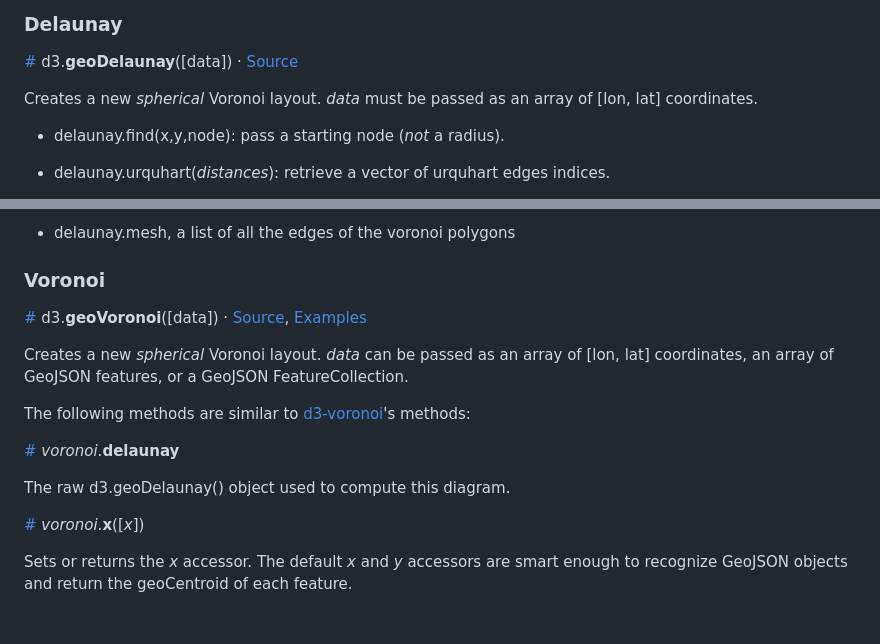
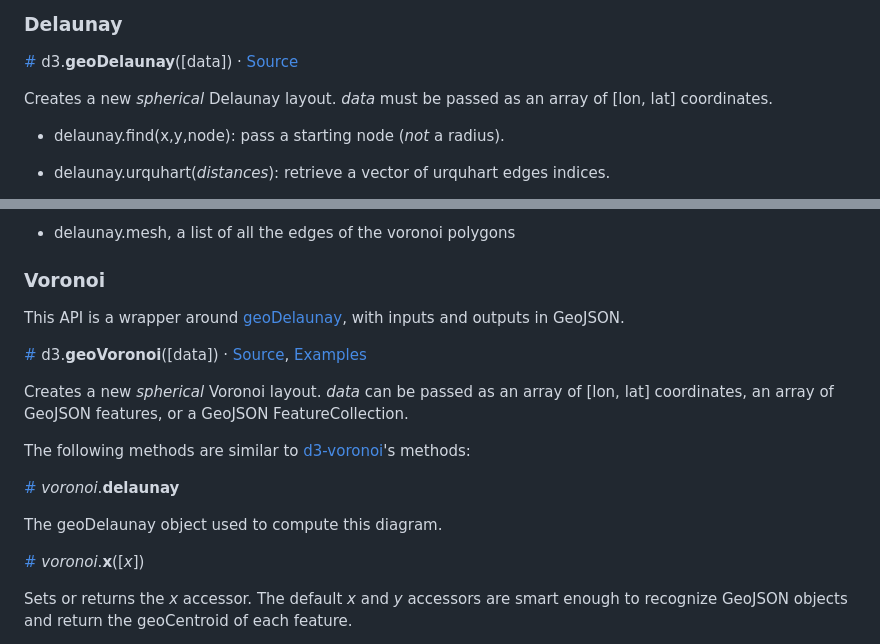
Before and after one commit to Fil/d3-geo-voronoi, a Markdown page: README.md, 2 parts joined by grey strips. Rendered like a GitHub page; blank space fills up the shorter version.

```diff
--- a/README.md
+++ b/README.md
@@ -29,7 +29,7 @@ If you use NPM, `npm install d3-geo-voronoi`. Otherwise, download the [latest re
 <a href="#geo-delaunay" name="geo-delaunay">#</a> d3.<b>geoDelaunay</b>([data])
  · [Source](https://github.com/Fil/d3-geo-voronoi/blob/master/src/delaunay.js)
 
-Creates a new *spherical* Voronoi layout. _data_ must be passed as an array of [lon, lat] coordinates.
+Creates a new *spherical* Delaunay layout. _data_ must be passed as an array of [lon, lat] coordinates.
 
 
 - delaunay.find(x,y,node): pass a starting node (_not_ a radius).
@@ -54,6 +57,8 @@ Creates a new *spherical* Voronoi layout. _data_ must be passed as an array of [
 
 ### Voronoi
 
+This API is a wrapper around <a href="#geo-delaunay">geoDelaunay</a>, with inputs and outputs in GeoJSON.
+
 <a href="#geo-voronoi" name="geo-voronoi">#</a> d3.<b>geoVoronoi</b>([data])
  · [Source](https://github.com/Fil/d3-geo-voronoi/blob/master/src/voronoi.js), [Examples](https://bl.ocks.org/Fil/74295d9ffe097ae4e3c93d7d00377d45)
 
@@ -63,7 +68,7 @@ The following methods are similar to [d3-voronoi](https://github.com/d3/d3-voron
 
 <a href="#geo_voronoi_delaunay" name="geo_voronoi_delaunay">#</a> <i>voronoi</i>.<b>delaunay</b>
 
-The raw d3.geoDelaunay() object used to compute this diagram.
+The geoDelaunay object used to compute this diagram.
 
 <a href="#geo_voronoi_x" name="geo_voronoi_x">#</a> <i>voronoi</i>.<b>x</b>([<i>x</i>])
 
```
Also changed, not shown: other parts of README.md (+3 -0 lines), img/geodelaunay-edges.png (added).
